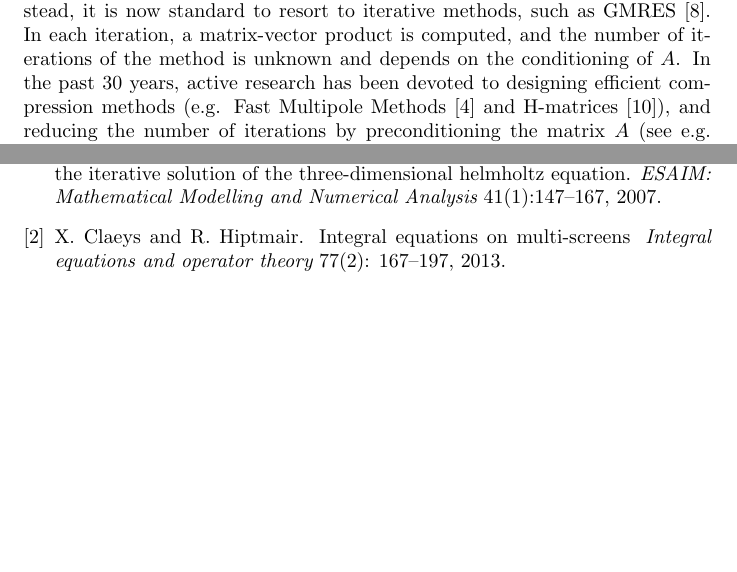
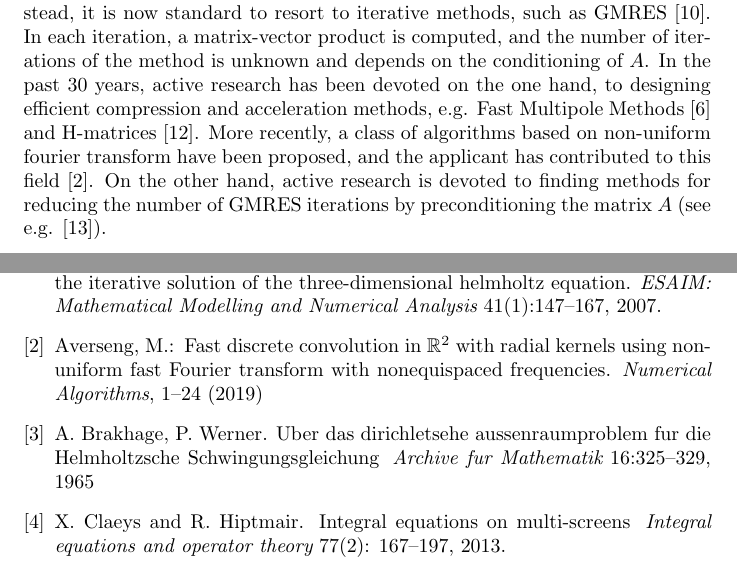
Before and after one commit to MartinAverseng/ETHFellowship, a LaTeX document (2_ProjectDescription/2_ProjectDetails/projectDetails.tex): two parts of pages 2 and 5 of 5, joined at a grey line, cut so that both start at the same text, the shorter picture padded with empty space. The pictures show the PDF file 2_ProjectDescription/2_ProjectDetails/projectDetails.pdf that the author committed with the source.

Commit message:
ProjectDetails v2

```diff
--- a/2_ProjectDescription/2_ProjectDetails/projectDetails.tex
+++ b/2_ProjectDescription/2_ProjectDetails/projectDetails.tex
@@ -51,14 +53,14 @@ Increasing the mesh density decreases the approximation error, which tends to $0
 
 \subsection*{Iterative solvers}
 
-In real life applications, it is customary to have at least $10^6$ unknowns, in which case the full matrix $A$ does not fit in standard laptops RAM memories. Compression and acceleration methods are used to compute matrix vector products. The direct inversion of $A$ for example by LU factorization, is prohibitive. Instead, it is now standard to resort to iterative methods, such as GMRES \cite{saad1986gmres}. In each iteration, a matrix-vector product is computed, and the number of iterations of the method is unknown and depends on the conditioning of $A$. In the past 30 years, active research has been devoted to designing efficient compression methods (e.g. Fast Multipole Methods \cite{greengard1987fast} and H-matrices \cite{hackbusch1999sparse}), and reducing the number of iterations by preconditioning the matrix $A$ (see e.g. \cite{steinbach1998construction}).
+In real life applications, it is customary to have at least $10^6$ unknowns, in which case the full matrix $A$ does not fit in standard laptops RAM memories. Compression and acceleration methods are used to compute matrix vector products. The direct inversion of $A$ for example by LU factorization, is prohibitive. Instead, it is now standard to resort to iterative methods, such as GMRES \cite{saad1986gmres}. In each iteration, a matrix-vector product is computed, and the number of iterations of the method is unknown and depends on the conditioning of $A$. In the past 30 years, active research has been devoted on the one hand, to designing efficient compression and acceleration methods, e.g. Fast Multipole Methods \cite{greengard1987fast} and H-matrices \cite{hackbusch1999sparse}. More recently, a class of algorithms based on non-uniform fourier transform have been proposed, and the applicant has contributed to this field \cite{averseng2017fast}. On the other hand, active research is devoted to finding methods for reducing the number of GMRES iterations by preconditioning the matrix $A$ (see e.g. \cite{steinbach1998construction}).
 
 \section{Current challenges}
 
 
 \subsection*{High-frequency preconditioners}
 
-In the situation when the scattering obstacle is smooth, very efficient methods both for matrix compression and preconditioning have been developed and analyzed. One of the most successful approaches is that initiated by Steinbach et al. in \cite{steinbach1998construction}, and now referred to as operator preconditioning \cite{hiptmair2006operator}. With this mathematical theory, one is able to build preconditioners with provably uniform condition number with respect to the discretization parameters. However, a uniform dependence of the condition number with respect to the wave frequency has not yet been achieved. Among the efficient practical approaches, one is to use of heuristic preconditioners based on pseudo-differential theory, e.g. \cite{antoine2007generalized}. Providing solid theoretical foundations for those method would be a significant breakthrough, and would probably allow to extend them to more complex applications.
+In the situation when the scattering obstacle is smooth, very efficient methods both for matrix compression and preconditioning have been developed and analyzed. One of the most successful approaches is that initiated by Steinbach et al. in \cite{steinbach1998construction}, and now referred to as operator preconditioning \cite{hiptmair2006operator}. With this mathematical theory, one is able to build preconditioners with provably uniform condition number with respect to the discretization parameters. However, a uniform dependence of the condition number with respect to the wave frequency has not yet been achieved. Among the efficient practical approaches, one is to use of heuristic preconditioners based on pseudo-differential theory, e.g. \cite{antoine2007generalized}. Providing solid theoretical foundations for those method would be a significant breakthrough, and would probably allow to extend them to more complex applications. The applicant will attend an important conference on this topic at the university of Bath in 2021.
 
 \subsection*{Complex scatterers}
 
@@ -96,6 +100,17 @@ Lastly, after his thesis, the applicant has done a short post-doctorate with Xav
 	solution of the three-dimensional helmholtz equation.
 	\newblock {\em ESAIM: Mathematical Modelling and Numerical Analysis}
 	41(1):147--167, 2007.
+
+	\bibitem{averseng2017fast}
+	Averseng, M.:
+	\newblock Fast discrete convolution in $\mathbb {R}^{2} $ with radial kernels using non-uniform fast Fourier transform with nonequispaced frequencies.
+	\newblock {\em Numerical Algorithms}, 1--24 (2019)
+
+	\bibitem{brakhage1965dirichletsehe}
+	A.~Brakhage, P.~Werner.
+	\newblock Uber das dirichletsehe aussenraumproblem fur die Helmholtzsche Schwingungsgleichung
+	\newblock {\em Archive fur Mathematik} 16:325–329, 1965
+
 
 	\bibitem{claeys2013integral}
 	X.~Claeys and R.~Hiptmair.
@@ -154,8 +169,10 @@ Lastly, after his thesis, the applicant has done a short post-doctorate with Xav
 	\newblock {\em Advances in Computational Mathematics}, 9(1-2):191--216, 1998.
 
 
-
-
+\bibitem{BrakhageWerner}
+	A.~Brakhage, P.~Werner.
+	\newblock Uber das dirichletsehe aussenraumproblem fur die Helmholtzsche Schwingungsgleichung
+	\newblock {\em Archive fur Mathematik} 16:325–329, 1965
 
 \end{thebibliography}
 
```
Also changed, not shown: 3_CV/applicantCV/CV.tex (+2 -2 lines), 2_ProjectDescription/2_ProjectDetails/projectDetails.pdf, 3_CV/applicantCV/CV.pdf, 2_ProjectDescription/2_ProjectDetails/projectDetails.tex (20 more changed lines), 7 other files.
